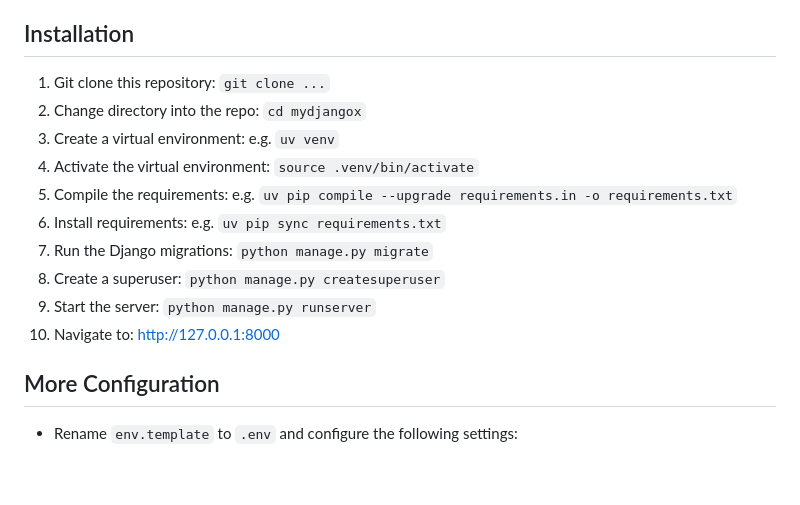
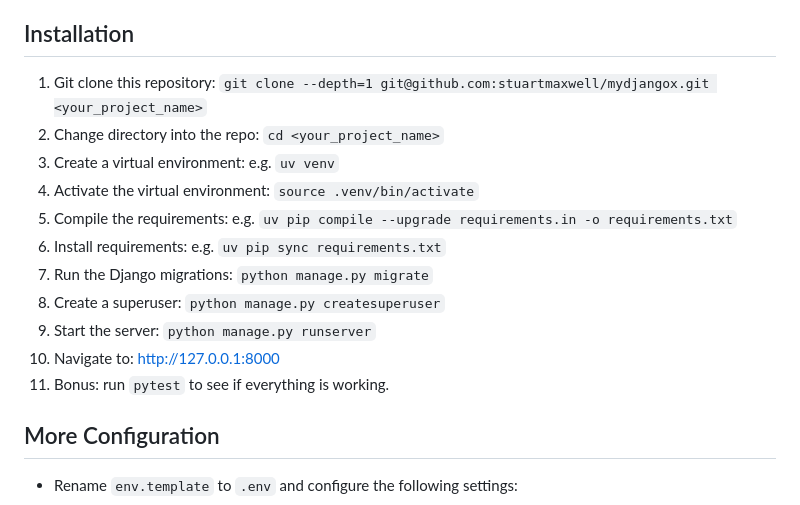
Before and after one commit to stuartmaxwell/mydjangox, a Markdown page: README.md, the part around the change. Drawn GitHub-style; blank space fills up the shorter version.

```diff
--- a/README.md
+++ b/README.md
@@ -13,8 +13,8 @@ Inspired by Will Vincent's [DjangoX project](https://github.com/wsvincent/django
 
 ## Installation
 
-1. Git clone this repository: `git clone ...`
-2. Change directory into the repo: `cd mydjangox`
+1. Git clone this repository: `git clone --depth=1 git@github.com:stuartmaxwell/mydjangox.git <your_project_name>`
+2. Change directory into the repo: `cd <your_project_name>`
 3. Create a virtual environment: e.g. `uv venv`
 4. Activate the virtual environment: `source .venv/bin/activate`
 5. Compile the requirements: e.g. `uv pip compile --upgrade requirements.in -o requirements.txt`
@@ -23,6 +23,7 @@ Inspired by Will Vincent's [DjangoX project](https://github.com/wsvincent/django
 8. Create a superuser: `python manage.py createsuperuser`
 9. Start the server: `python manage.py runserver`
 10. Navigate to: <http://127.0.0.1:8000>
+11. Bonus: run `pytest` to see if everything is working.
 
 ## More Configuration
 
```
